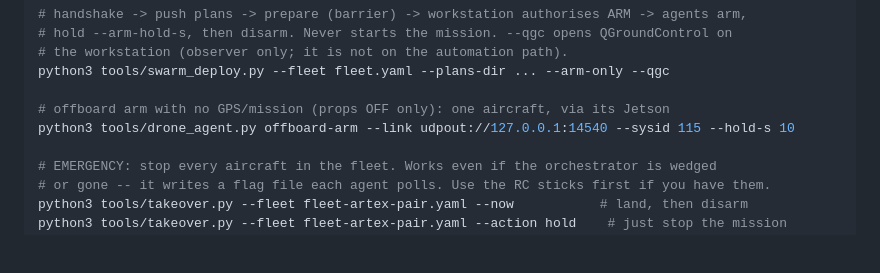
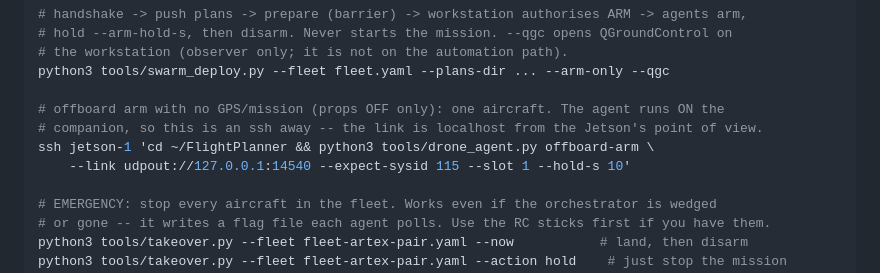
Before and after one commit to josephstengg-png/Drone-dev, a Markdown page: README.md, the part around the change. GitHub-like rendering; blank space fills up the shorter version.

Commit message:
README: fix the offboard-arm example (--expect-sysid, and it runs on the companion)
Co-Authored-By: Claude Opus 5 <noreply@anthropic.com>

```diff
--- a/README.md
+++ b/README.md
@@ -638,8 +638,10 @@ python3 tools/swarm_deploy.py --fleet fleet.yaml --plans-dir ... --upload-only
 # the workstation (observer only; it is not on the automation path).
 python3 tools/swarm_deploy.py --fleet fleet.yaml --plans-dir ... --arm-only --qgc
 
-# offboard arm with no GPS/mission (props OFF only): one aircraft, via its Jetson
-python3 tools/drone_agent.py offboard-arm --link udpout://127.0.0.1:14540 --sysid 115 --hold-s 10
+# offboard arm with no GPS/mission (props OFF only): one aircraft. The agent runs ON the
+# companion, so this is an ssh away -- the link is localhost from the Jetson's point of view.
+ssh jetson-1 'cd ~/FlightPlanner && python3 tools/drone_agent.py offboard-arm \
+    --link udpout://127.0.0.1:14540 --expect-sysid 115 --slot 1 --hold-s 10'
 
 # EMERGENCY: stop every aircraft in the fleet. Works even if the orchestrator is wedged
 # or gone -- it writes a flag file each agent polls. Use the RC sticks first if you have them.
```
